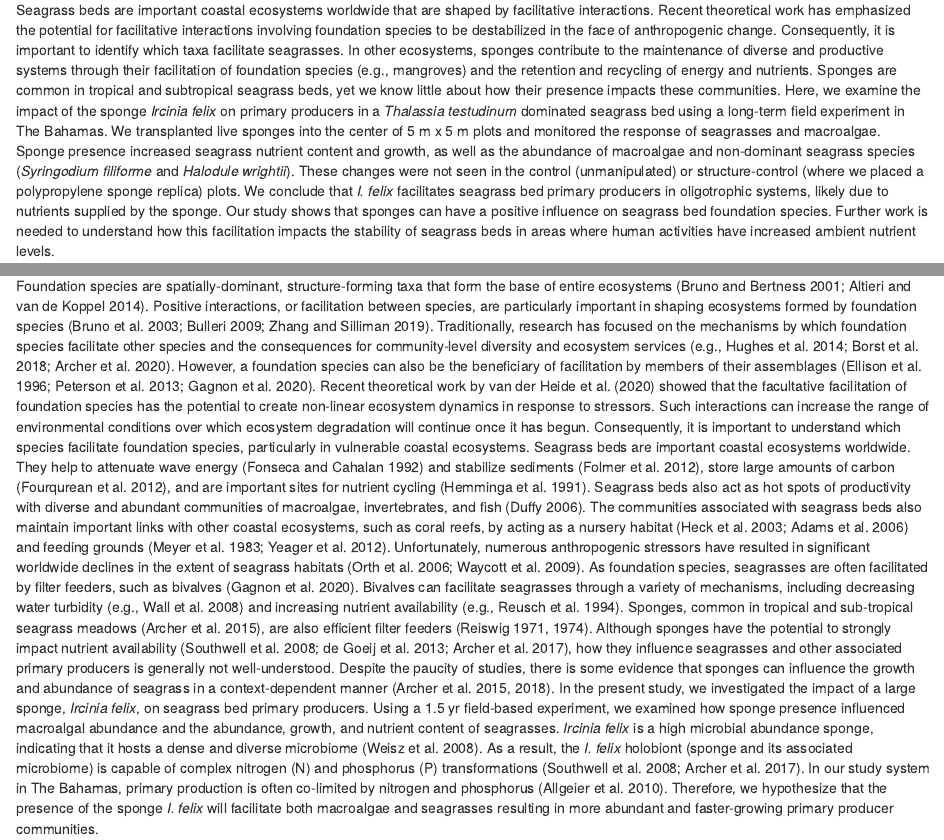
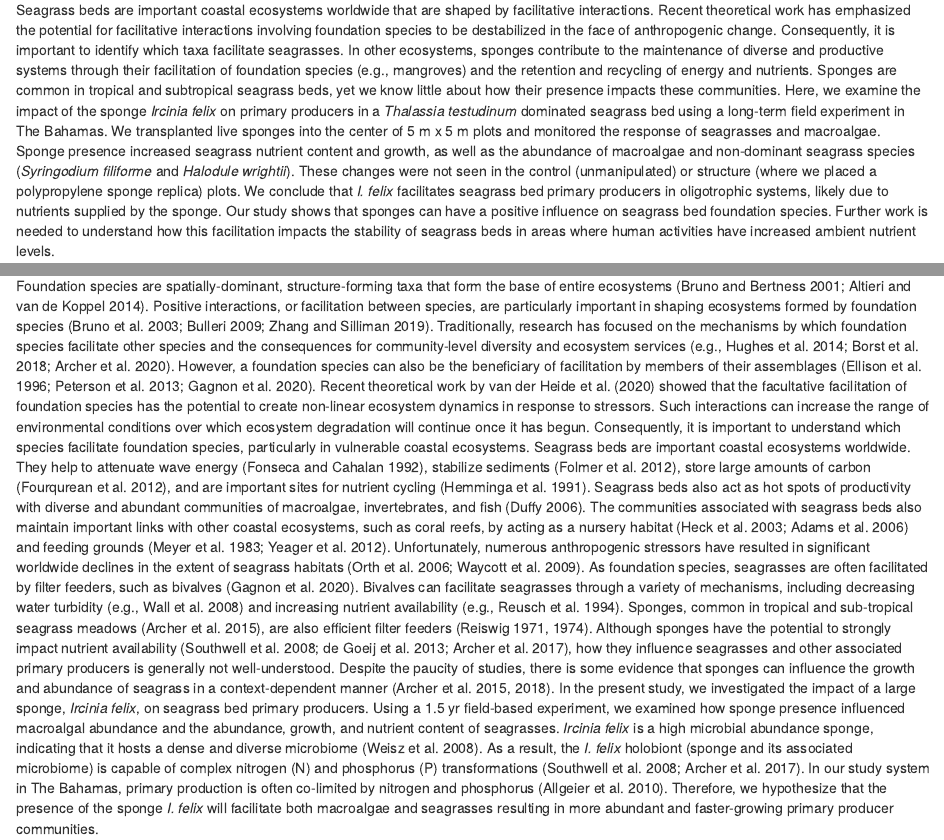
Before and after one commit to ecophilina/ircinia, an R Markdown document (Ircinia_manuscript_remove_pzandt.Rmd): the page in a window 1100 px wide, from 300 px down, and a second part further down, joined at a grey line. Rendered offline with R 4.5, knitr and Pandoc, with nearby package versions; drawn as R Markdown's standard HTML page in place of the format the file asks for; some code elsewhere in the file could not run offline.

Commit message:
minor word changes

```diff
--- a/Ircinia_manuscript_remove_pzandt.Rmd
+++ b/Ircinia_manuscript_remove_pzandt.Rmd
@@ -34,7 +34,7 @@ Sponges are common in tropical and subtropical seagrass beds, yet we know little
 Here, we examine the impact of the sponge *Ircinia felix* on primary producers in a *Thalassia testudinum* dominated seagrass bed using a long-term field experiment in The Bahamas.
 We transplanted live sponges into the center of 5 m x 5 m plots and monitored the response of seagrasses and macroalgae.
 Sponge presence increased seagrass nutrient content and growth, as well as the abundance of macroalgae and non-dominant seagrass species (*Syringodium filiforme* and *Halodule wrightii*).
-These changes were not seen in the control (unmanipulated) or structure-control (where we placed a polypropylene sponge replica) plots.
+These changes were not seen in the control (unmanipulated) or structure (where we placed a polypropylene sponge replica) plots.
 We conclude that *I. felix* facilitates seagrass bed primary producers in oligotrophic systems, likely due to nutrients supplied by the sponge.
 Our study shows that sponges can have a positive influence on seagrass bed foundation species.
 Further work is needed to understand how this facilitation impacts the stability of seagrass beds in areas where human activities have increased ambient nutrient levels.
@@ -59,7 +59,7 @@ Such interactions can increase the range of environmental conditions over which
 Consequently, it is important to understand which species facilitate foundation species, particularly in vulnerable coastal ecosystems.\par
 
 Seagrass beds are important coastal ecosystems worldwide.
-They help to attenuate wave energy [@fonseca1992] and stabilize sediments [@folmer2012], store large amounts of carbon [@fourqurean2012], and are important sites for nutrient cycling [@hemminga1991].
+They help to attenuate wave energy [@fonseca1992], stabilize sediments [@folmer2012], store large amounts of carbon [@fourqurean2012], and are important sites for nutrient cycling [@hemminga1991].
 Seagrass beds also act as hot spots of productivity with diverse and abundant communities of macroalgae, invertebrates, and fish [@duffy2006].
 The communities associated with seagrass beds also maintain important links with other coastal ecosystems, such as coral reefs, by acting as a nursery habitat [@heck2003; @adams2006] and feeding grounds [@meyer1983; @yeager2012].
 Unfortunately, numerous anthropogenic stressors have resulted in significant worldwide declines in the extent of seagrass habitats [@orth2006; @waycott2009].\par
```
